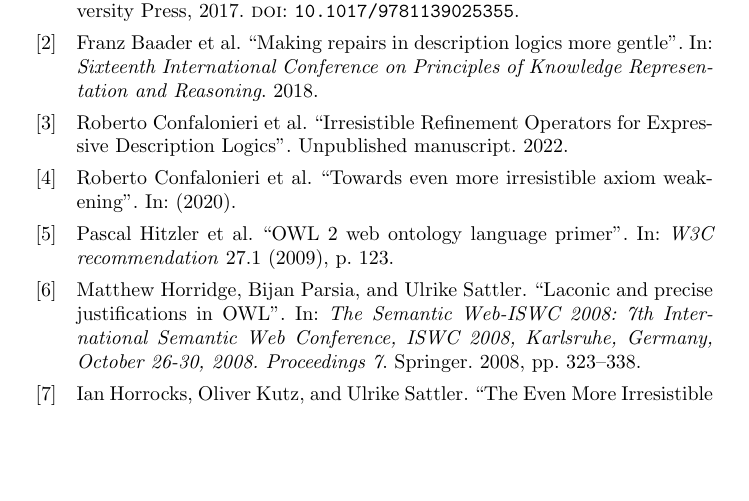
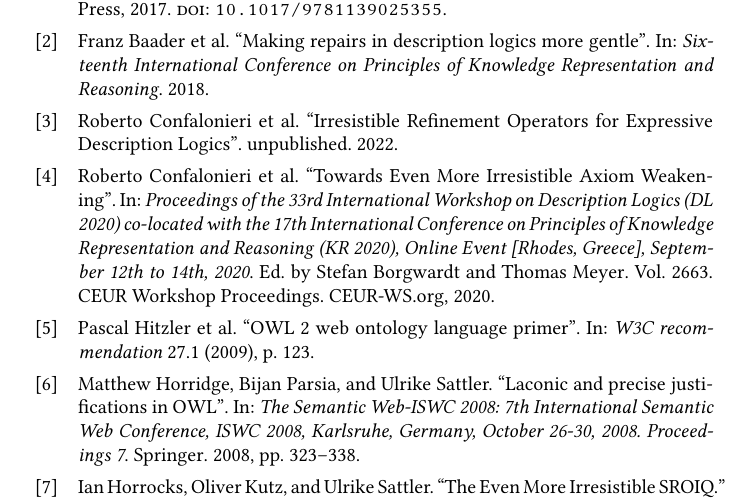
Before and after one commit to rolandbernard/thesis-axiom-weakening, a LaTeX thesis (main.tex, which reads bibliography.bib): part of page 21 of 29, cut so that both start at the same text, the shorter picture padded with empty space. Compiled offline with pdfLaTeX.

Commit message:
Changed font a bit

```diff
--- a/bibliography.bib
+++ b/bibliography.bib
@@ -61,7 +61,7 @@
   author = {Confalonieri, Roberto and Galliani, Pietro and Kutz, Oliver and Porello, Daniele and Righetti, Guendalina and Troquard, Nicolas},
   title = {Irresistible Refinement Operators for Expressive Description Logics},
   year = {2022},
-  note = {Unpublished manuscript},
+  note = {unpublished},
   institution = {Free University of Bozen-Bolzano, Italy \& University of Geneva}
 }
 
@@ -163,7 +163,3 @@
   year={2018}
 }
 
-@article{confalonieri2020towards,
-  title={Towards even more irresistible axiom weakening},
-  author={Confalonieri, Roberto and Galliani, Pietro and Kutz, Oliver and Porello, Daniele and Righetti, Guendalina and Toquard, Nicolas},
-  year={2020}
@@ -170,3 +174,13 @@
+                  Thomas Meyer},
+  title        = {Towards Even More Irresistible Axiom Weakening},
+  booktitle    = {Proceedings of the 33rd International Workshop on Description Logics
+                  (DL 2020) co-located with the 17th International Conference on Principles
+                  of Knowledge Representation and Reasoning (KR 2020), Online Event
+                  [Rhodes, Greece], September 12th to 14th, 2020},
+  series       = {{CEUR} Workshop Proceedings},
+  volume       = {2663},
+  publisher    = {CEUR-WS.org},
+  year         = {2020}
 }
 
 @inproceedings{lam2008fine,
--- a/main.tex
+++ b/main.tex
@@ -11,6 +11,7 @@
 \usepackage{cleveref}
 \usepackage[english]{babel}
 \usepackage{biblatex}
+\usepackage{libertinus}
 
 \theoremstyle{plain}
 \newtheorem{theorem}{Theorem}
```
Also changed, not shown: main.pdf, bibliography.bib (8 more changed lines).
